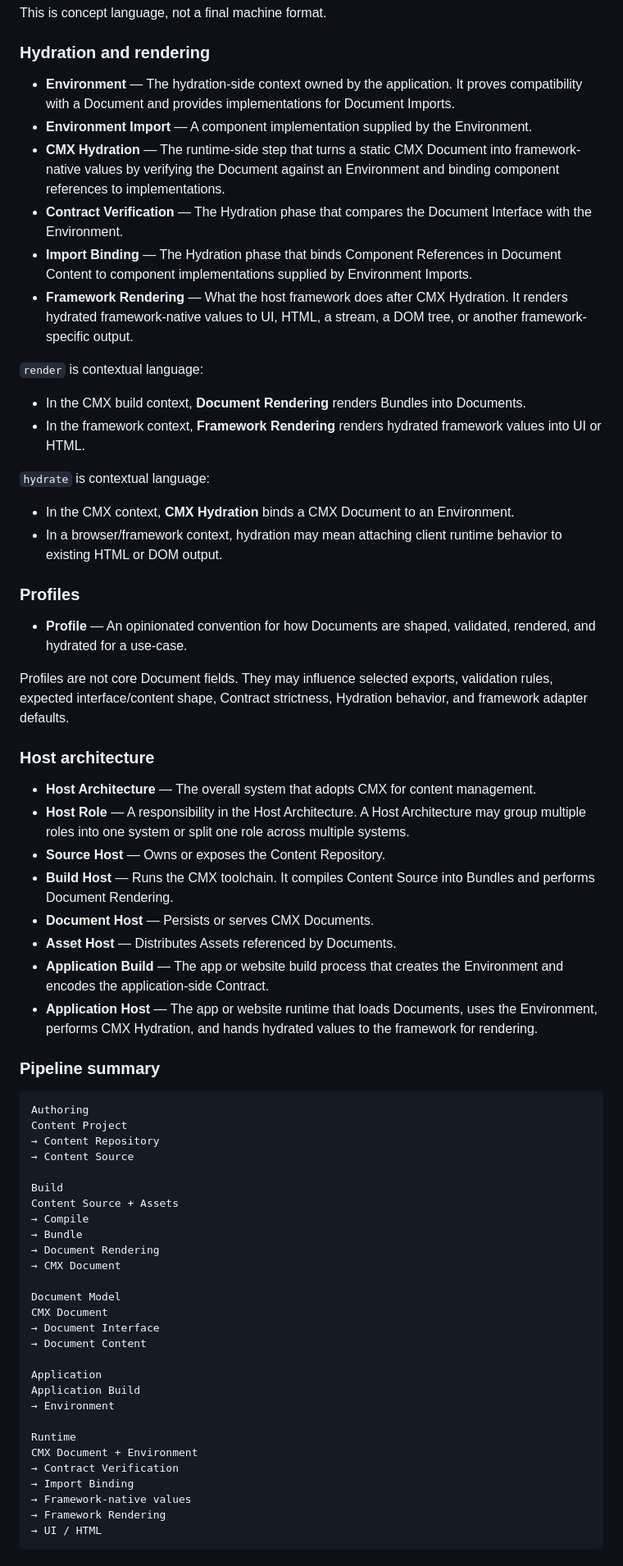
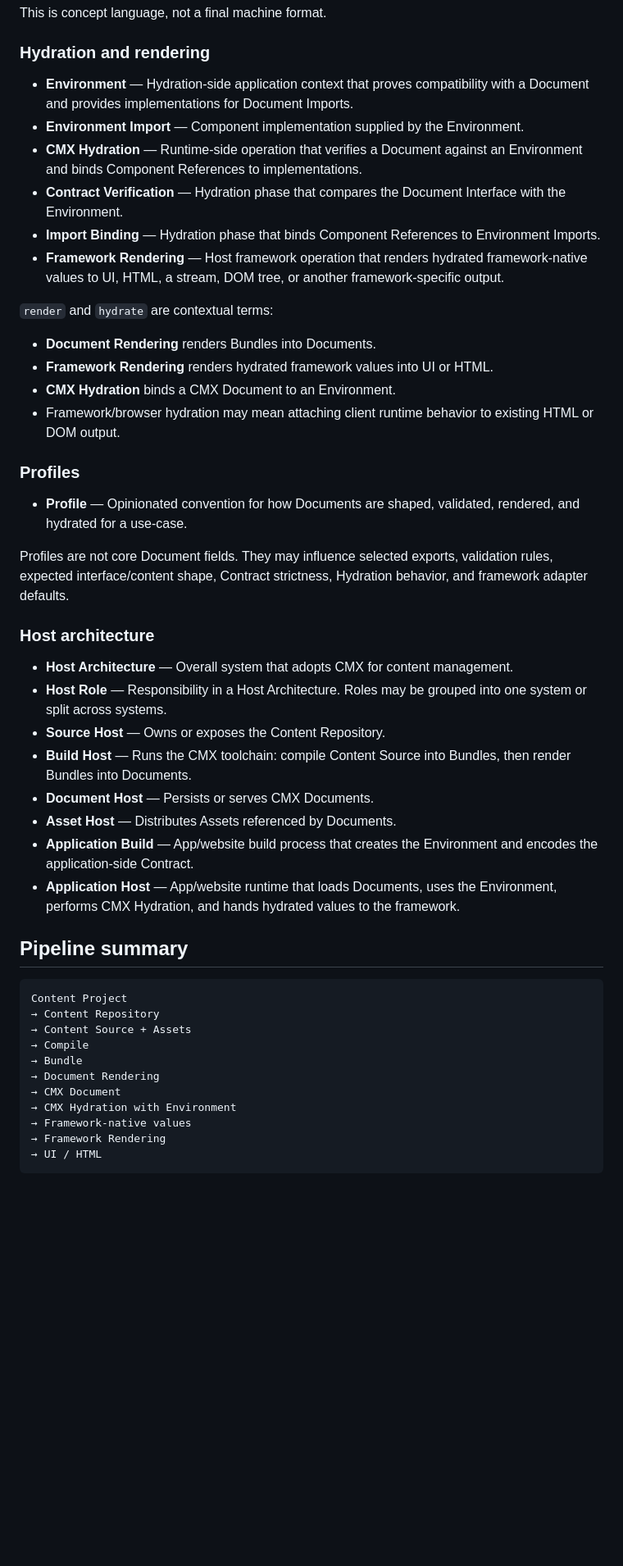
Before and after one commit to cmx-tools/packages, a Markdown page: CONTEXT.md, the part around one of its changes. Shown at 82% size. GitHub-like rendering; blank space fills up the shorter version.

Commit message:
docs: tighten CMX context language

````diff
--- a/CONTEXT.md
+++ b/CONTEXT.md
@@ -63,68 +59,48 @@ This is concept language, not a final machine format.
 
 ### Hydration and rendering
 
-- **Environment** — The hydration-side context owned by the application. It proves compatibility with a Document and provides implementations for Document Imports.
-- **Environment Import** — A component implementation supplied by the Environment.
-- **CMX Hydration** — The runtime-side step that turns a static CMX Document into framework-native values by verifying the Document against an Environment and binding component references to implementations.
-- **Contract Verification** — The Hydration phase that compares the Document Interface with the Environment.
-- **Import Binding** — The Hydration phase that binds Component References in Document Content to component implementations supplied by Environment Imports.
-- **Framework Rendering** — What the host framework does after CMX Hydration. It renders hydrated framework-native values to UI, HTML, a stream, a DOM tree, or another framework-specific output.
+- **Environment** — Hydration-side application context that proves compatibility with a Document and provides implementations for Document Imports.
+- **Environment Import** — Component implementation supplied by the Environment.
+- **CMX Hydration** — Runtime-side operation that verifies a Document against an Environment and binds Component References to implementations.
+- **Contract Verification** — Hydration phase that compares the Document Interface with the Environment.
+- **Import Binding** — Hydration phase that binds Component References to Environment Imports.
+- **Framework Rendering** — Host framework operation that renders hydrated framework-native values to UI, HTML, a stream, DOM tree, or another framework-specific output.
 
-`render` is contextual language:
+`render` and `hydrate` are contextual terms:
 
-- In the CMX build context, **Document Rendering** renders Bundles into Documents.
-- In the framework context, **Framework Rendering** renders hydrated framework values into UI or HTML.
-
-`hydrate` is contextual language:
-
-- In the CMX context, **CMX Hydration** binds a CMX Document to an Environment.
-- In a browser/framework context, hydration may mean attaching client runtime behavior to existing HTML or DOM output.
+- **Document Rendering** renders Bundles into Documents.
+- **Framework Rendering** renders hydrated framework values into UI or HTML.
+- **CMX Hydration** binds a CMX Document to an Environment.
+- Framework/browser hydration may mean attaching client runtime behavior to existing HTML or DOM output.
 
 ### Profiles
 
-- **Profile** — An opinionated convention for how Documents are shaped, validated, rendered, and hydrated for a use-case.
+- **Profile** — Opinionated convention for how Documents are shaped, validated, rendered, and hydrated for a use-case.
 
 Profiles are not core Document fields. They may influence selected exports, validation rules, expected interface/content shape, Contract strictness, Hydration behavior, and framework adapter defaults.
 
 ### Host architecture
 
-- **Host Architecture** — The overall system that adopts CMX for content management.
-- **Host Role** — A responsibility in the Host Architecture. A Host Architecture may group multiple roles into one system or split one role across multiple systems.
+- **Host Architecture** — Overall system that adopts CMX for content management.
+- **Host Role** — Responsibility in a Host Architecture. Roles may be grouped into one system or split across systems.
 - **Source Host** — Owns or exposes the Content Repository.
-- **Build Host** — Runs the CMX toolchain. It compiles Content Source into Bundles and performs Document Rendering.
+- **Build Host** — Runs the CMX toolchain: compile Content Source into Bundles, then render Bundles into Documents.
 - **Document Host** — Persists or serves CMX Documents.
 - **Asset Host** — Distributes Assets referenced by Documents.
-- **Application Build** — The app or website build process that creates the Environment and encodes the application-side Contract.
-- **Application Host** — The app or website runtime that loads Documents, uses the Environment, performs CMX Hydration, and hands hydrated values to the framework for rendering.
+- **Application Build** — App/website build process that creates the Environment and encodes the application-side Contract.
+- **Application Host** — App/website runtime that loads Documents, uses the Environment, performs CMX Hydration, and hands hydrated values to the framework.
 
-### Pipeline summary
+## Pipeline summary
 
 ```txt
-Authoring
 Content Project
 → Content Repository
-→ Content Source
-
-Build
-Content Source + Assets
+→ Content Source + Assets
 → Compile
 → Bundle
 → Document Rendering
 → CMX Document
-
-Document Model
-CMX Document
-→ Document Interface
-→ Document Content
-
-Application
-Application Build
-→ Environment
-
-Runtime
-CMX Document + Environment
-→ Contract Verification
-→ Import Binding
+→ CMX Hydration with Environment
 → Framework-native values
 → Framework Rendering
 → UI / HTML
````
Also changed, not shown: other parts of CONTEXT.md (+22 -31 lines).
